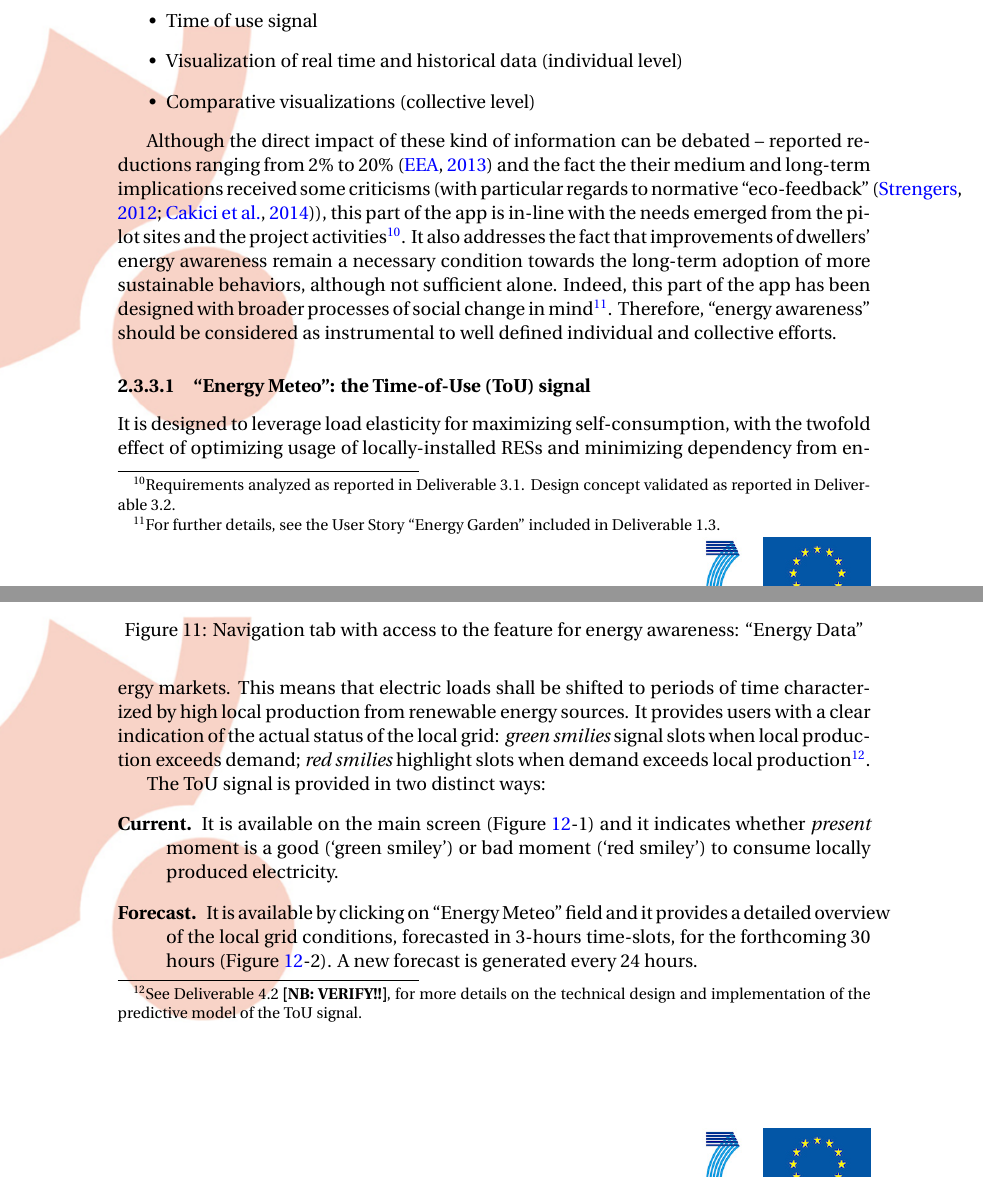
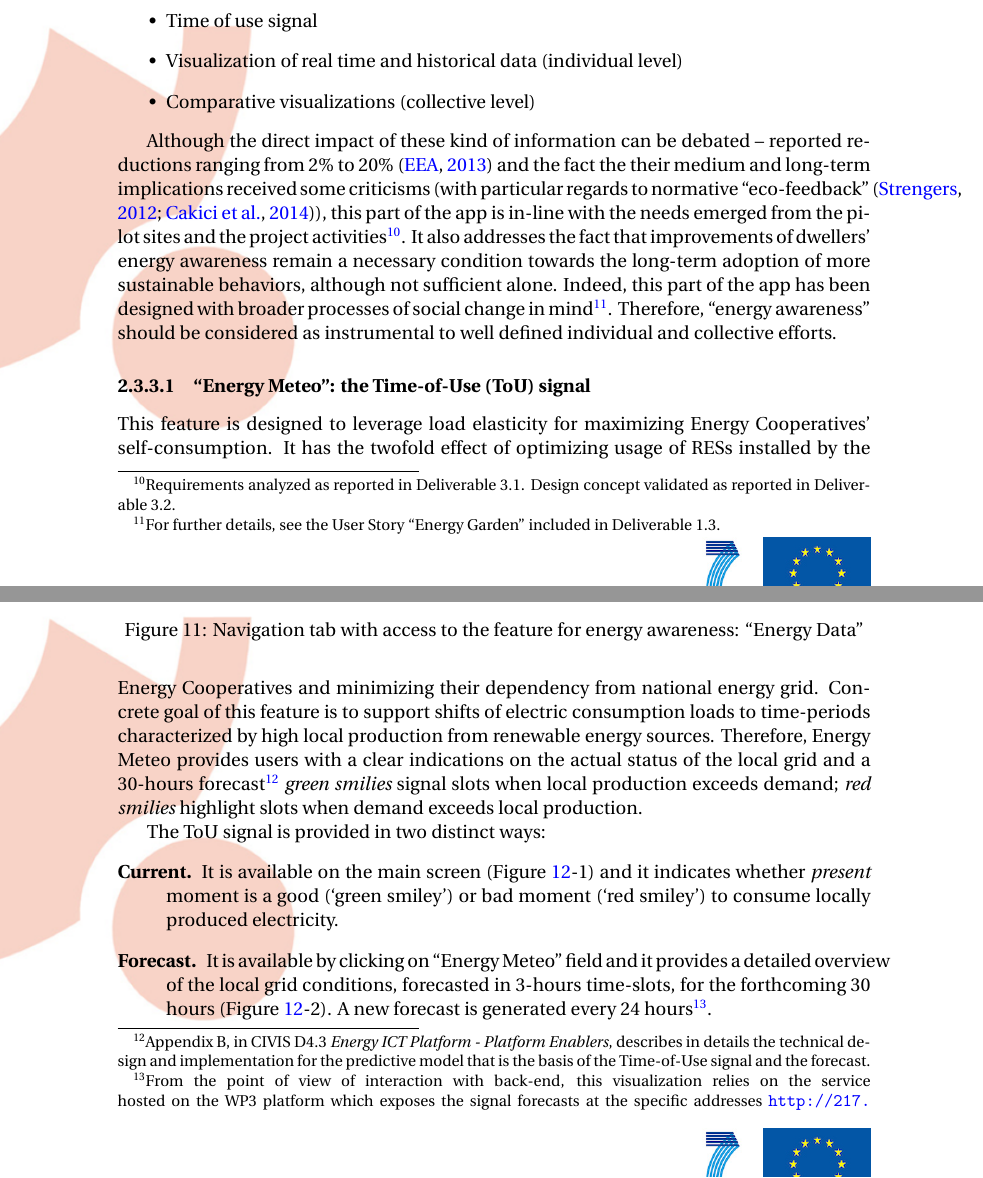
Before and after one commit to yilinh/WP3D2016, a LaTeX document (main.tex, which reads trento.tex): two parts of pages 32 and 33 of 65, joined at a grey line, cut so that both start at the same text. Compiled offline with pdfLaTeX.

Commit message:
Giacomo's change is over written by mistake. This is a correction.

```diff
--- a/trento.tex
+++ b/trento.tex
@@ -34,9 +34,12 @@ well defined individual and collective efforts.
 
 
 \paragraph{``Energy Meteo'': the Time-of-Use (ToU) signal}
-It is designed to leverage load elasticity for maximizing self-consumption, with the twofold effect of optimizing usage of locally-installed RESs and minimizing dependency from energy markets. This means that electric loads shall be shifted to periods of time characterized by high local production from renewable energy sources.
-It provides users with a clear indication of the actual status of the local grid: \textit{green smilies} signal slots when local production exceeds demand; \textit{red smilies} highlight slots
-when demand exceeds local production\footnote{See Deliverable 4.2 \textbf{[NB: VERIFY!!]}, for more details on the technical design and implementation of the predictive model of the ToU signal.}.
+
+This feature is designed to leverage load elasticity for maximizing Energy Cooperatives' self-consumption.
+It has the twofold effect of optimizing usage of RESs installed by the Energy Cooperatives and minimizing their dependency from national energy grid.
+Concrete goal of this feature is to support shifts of electric consumption loads to time-periods characterized by high local production from renewable energy sources.
+Therefore, Energy Meteo provides users with a clear indications on the actual status of the local grid and a 30-hours forecast\footnote{Appendix B, in CIVIS D4.3 \textit{Energy ICT Platform - Platform Enablers}, describes in details the technical design and implementation for the predictive model
+that is the basis of the Time-of-Use signal and the forecast.} \textit{green smilies} signal slots when local production exceeds demand; \textit{red smilies} highlight slots when demand exceeds local production.
 
 \begin{figure}
       \begin{center}
@@ -57,7 +60,9 @@ The ToU signal is provided in two distinct ways:
 \begin{description}
  \item[Current.] It is available on the main screen (Figure \ref{fig:overview-tou}-1) and it indicates whether \textit{present} moment is a good (`green smiley') or bad moment (`red smiley')
  to consume locally produced electricity.
- \item[Forecast.] It is available by clicking on ``Energy Meteo'' field and it provides a detailed overview of the local grid conditions, forecasted in 3-hours time-slots, for the forthcoming 30 hours (Figure \ref{fig:overview-tou}-2). A new forecast is generated every 24 hours.
+ \item[Forecast.] It is available by clicking on ``Energy Meteo'' field and it provides a detailed overview of the local grid conditions, forecasted in 3-hours time-slots, for the forthcoming 30 hours (Figure \ref{fig:overview-tou}-2). A new forecast is generated every 24 hours\footnote{From the point of view of interaction with back-end, this visualization relies on the
+ service hosted on the WP3 platform which exposes the signal forecasts at the specific addresses \url{http://217.77.95.103/api/tou/sanlorenzo}, \url{http://217.77.95.103/api/tou/storo},
+ \url{http://217.77.95.103/api/tou/sanlorenzo/current}, \url{http://217.77.95.103/api/tou/storo/current}.}.
 \end{description}
 
 
```
Also changed, not shown: main.pdf.
